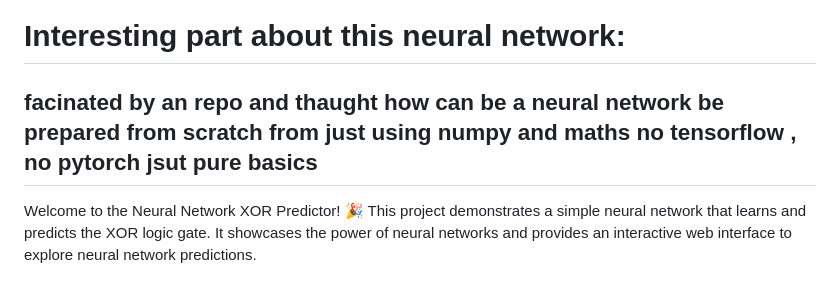
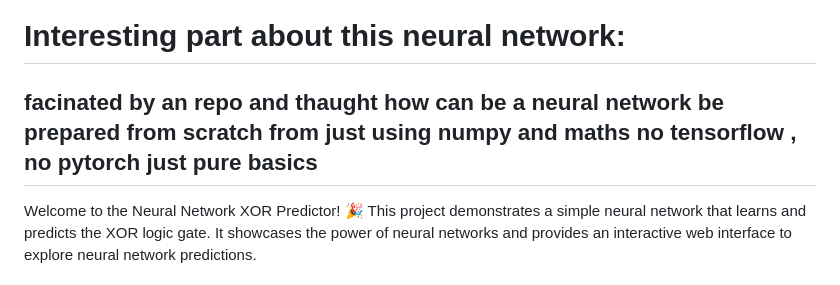
Before and after one commit to Blacksujit/Neural_Network_using_Numpy_and_Math, a Markdown page: README.md, the part around the change. Rendered like a GitHub page.

```diff
--- a/README.md
+++ b/README.md
@@ -2,7 +2,7 @@
 
 # Interesting part about this neural network:
 
-## facinated by an repo and thaught how can be a neural network be prepared from scratch from just using numpy and maths no tensorflow , no pytorch jsut pure basics
+## facinated by an repo and thaught how can be a neural network be prepared from scratch from just using numpy and maths no tensorflow , no pytorch just pure basics
 
 Welcome to the Neural Network XOR Predictor! 🎉 This project demonstrates a simple neural network that learns and predicts the XOR logic gate. It showcases the power of neural networks and provides an interactive web interface to explore neural network predictions.
 
```
